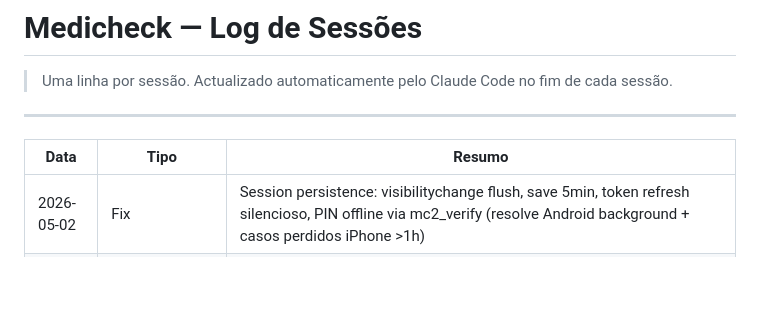
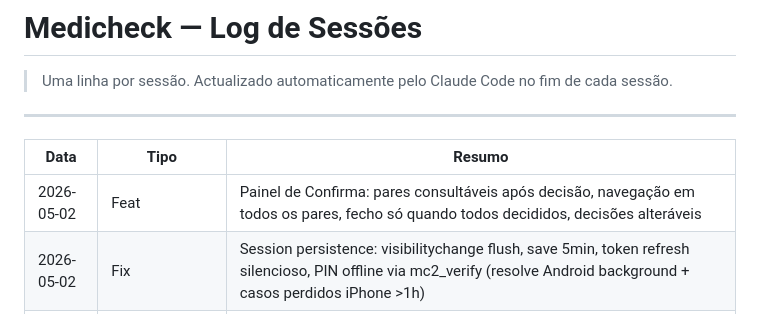
Before and after one commit to medicheck-app/medicheck, a Markdown page: CHANGELOG.md, the part around the change. GitHub-like rendering; blank space fills up the shorter version.

Commit message:
docs: actualizar vault após pares consultáveis no Painel de Confirma
Co-Authored-By: Claude Sonnet 4.6 <noreply@anthropic.com>

```diff
--- a/CHANGELOG.md
+++ b/CHANGELOG.md
@@ -6,6 +6,7 @@
 
 | Data | Tipo | Resumo |
 |------|------|--------|
+| 2026-05-02 | Feat | Painel de Confirma: pares consultáveis após decisão, navegação em todos os pares, fecho só quando todos decididos, decisões alteráveis |
 | 2026-05-02 | Fix | Session persistence: visibilitychange flush, save 5min, token refresh silencioso, PIN offline via mc2_verify (resolve Android background + casos perdidos iPhone >1h) |
 | 2026-05-02 | Fix | 8 correcções UI/UX: tab Reclamados, texto botão abaixo, botões Confirma neutros, demo Hélder sem duplicado, fuzzy amber em NP+Nome, contador N/M removido, lista dívida só em_falta, textarea só lista doentes |
 | 2026-05-01 | Fix | Ecrã de resumo do Painel de Confirma eliminado — fecha directamente para o tab Cruzar com contador em falta a vermelho |
```
